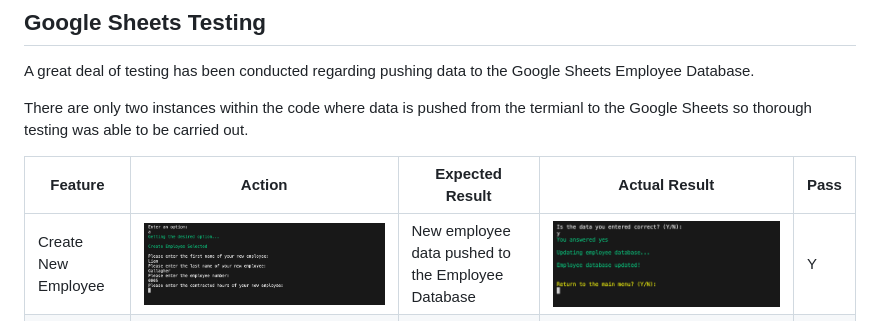
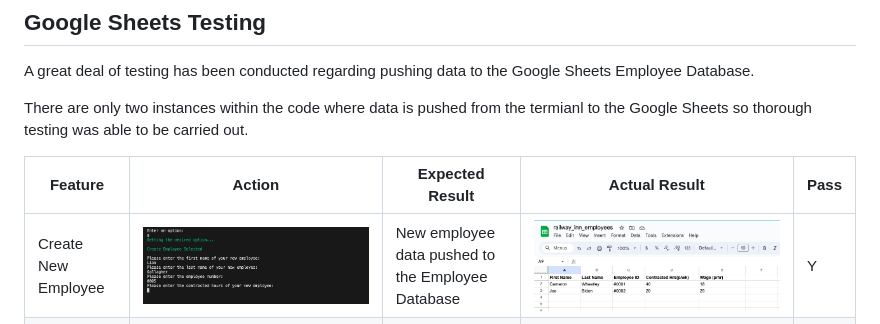
Before and after one commit to cameronjamesw/railway-inn, a Markdown page: TESTING.md, the part around the change. Drawn GitHub-style.

Commit message:
fix file path for image in testing.md

```diff
--- a/TESTING.md
+++ b/TESTING.md
@@ -65,6 +65,6 @@ There are only two instances within the code where data is pushed from the termi
 
 | Feature | Action | Expected Result | Actual Result | Pass |
 | ------- | ------ | --------------- | ------------- | ---- |
-| Create New Employee | ![Screenshot of creating a new employee](assets/images/create-employee-ss.png) | New employee data pushed to the Employee Database | ![Screenshot of the new employee in the database](assets/images/push-employee-ss.png) | Y |
+| Create New Employee | ![Screenshot of creating a new employee](assets/images/create-employee-ss.png) | New employee data pushed to the Employee Database | ![Screenshot of the new employee in the database](assets/images/push-new-employee-ss.png) | Y |
 | Calculate Pay | ![Screenshot of calculating pay](assets/images/calculate-pay-test-ss.png) | Calculated pay data pushed to the employee database | ![Screenshot of the calculated pay data in the database](assets/images/push-calc-pay-ss.png) | Y |
 ## Future Updates
```
